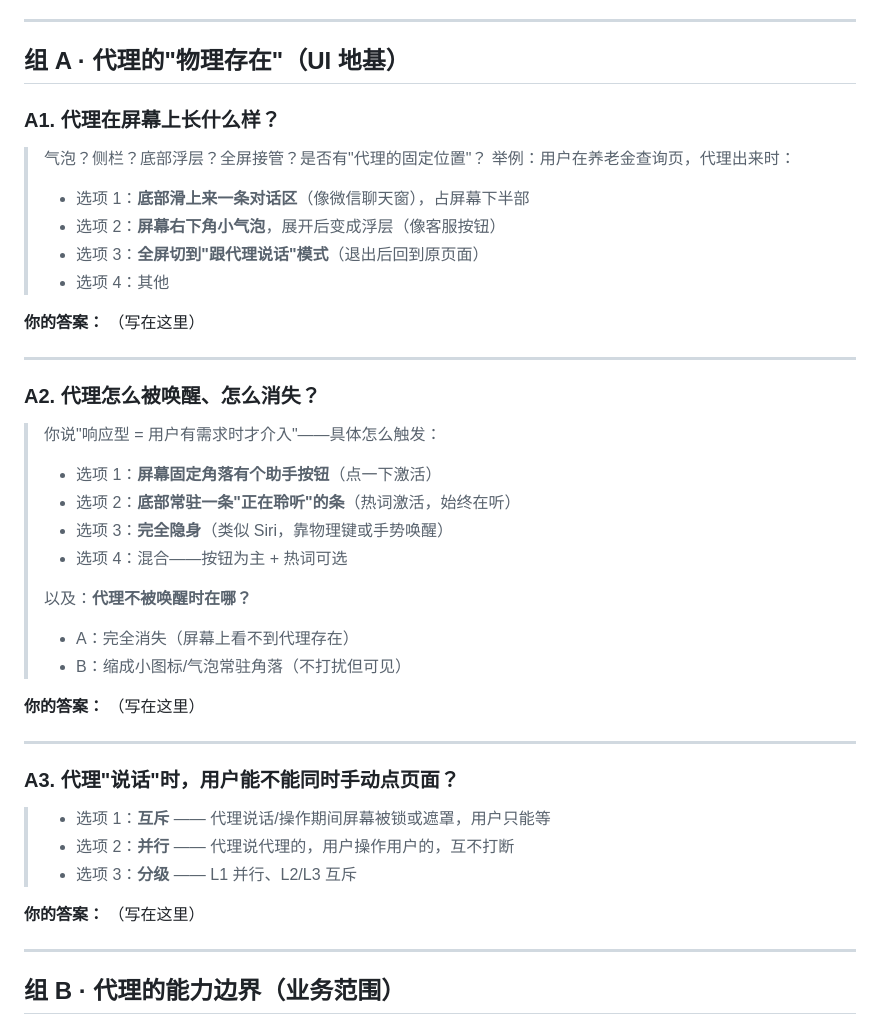
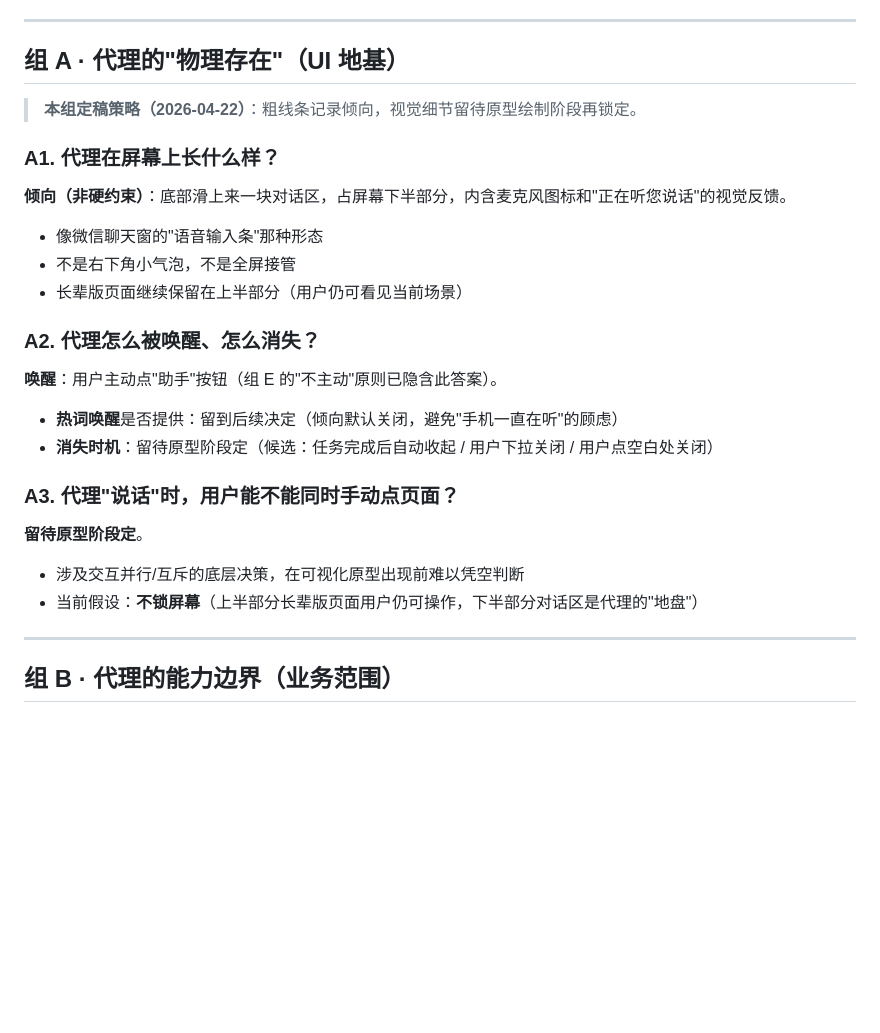
Before and after one commit to Echo-bababoyi/test, a Markdown page: docs/AGENT_DEFINITION_QUESTIONS.md, the part around the change. Rendered like a GitHub page; blank space fills up the shorter version.

Commit message:
docs(agent-def): 组 A 粗线条通过 — 底部对话区，细节留待原型
A1 倾向：底部滑上对话区，占屏幕下半；麦克风图标 + "正在听"反馈
A2：按钮唤醒（组 E 已覆盖）；热词/消失时机留待原型
A3：暂定不锁屏幕（上半是场景、下半是代理地盘），留待原型终定

Co-Authored-By: Claude Opus 4.7 (1M context) <noreply@anthropic.com>

```diff
--- a/docs/AGENT_DEFINITION_QUESTIONS.md
+++ b/docs/AGENT_DEFINITION_QUESTIONS.md
@@ -44,45 +44,26 @@
 
 ## 组 A · 代理的"物理存在"（UI 地基）
 
+> **本组定稿策略（2026-04-22）**：粗线条记录倾向，视觉细节留待原型绘制阶段再锁定。
+
 ### A1. 代理在屏幕上长什么样？
 
-> 气泡？侧栏？底部浮层？全屏接管？是否有"代理的固定位置"？
-> 举例：用户在养老金查询页，代理出来时：
-> - 选项 1：**底部滑上来一条对话区**（像微信聊天窗），占屏幕下半部
-> - 选项 2：**屏幕右下角小气泡**，展开后变成浮层（像客服按钮）
-> - 选项 3：**全屏切到"跟代理说话"模式**（退出后回到原页面）
-> - 选项 4：其他
-
-**你的答案：**
-（写在这里）
-
----
+**倾向（非硬约束）**：底部滑上来一块对话区，占屏幕下半部分，内含麦克风图标和"正在听您说话"的视觉反馈。
+- 像微信聊天窗的"语音输入条"那种形态
+- 不是右下角小气泡，不是全屏接管
+- 长辈版页面继续保留在上半部分（用户仍可看见当前场景）
 
 ### A2. 代理怎么被唤醒、怎么消失？
 
-> 你说"响应型 = 用户有需求时才介入"——具体怎么触发：
-> - 选项 1：**屏幕固定角落有个助手按钮**（点一下激活）
-> - 选项 2：**底部常驻一条"正在聆听"的条**（热词激活，始终在听）
-> - 选项 3：**完全隐身**（类似 Siri，靠物理键或手势唤醒）
-> - 选项 4：混合——按钮为主 + 热词可选
->
-> 以及：**代理不被唤醒时在哪？**
-> - A：完全消失（屏幕上看不到代理存在）
-> - B：缩成小图标/气泡常驻角落（不打扰但可见）
-
-**你的答案：**
-（写在这里）
-
----
+**唤醒**：用户主动点"助手"按钮（组 E 的"不主动"原则已隐含此答案）。
+- **热词唤醒**是否提供：留到后续决定（倾向默认关闭，避免"手机一直在听"的顾虑）
+- **消失时机**：留待原型阶段定（候选：任务完成后自动收起 / 用户下拉关闭 / 用户点空白处关闭）
 
 ### A3. 代理"说话"时，用户能不能同时手动点页面？
 
-> - 选项 1：**互斥** —— 代理说话/操作期间屏幕被锁或遮罩，用户只能等
-> - 选项 2：**并行** —— 代理说代理的，用户操作用户的，互不打断
-> - 选项 3：**分级** —— L1 并行、L2/L3 互斥
-
-**你的答案：**
-（写在这里）
+**留待原型阶段定**。
+- 涉及交互并行/互斥的底层决策，在可视化原型出现前难以凭空判断
+- 当前假设：**不锁屏幕**（上半部分长辈版页面用户仍可操作，下半部分对话区是代理的"地盘"）
 
 ---
 
```
